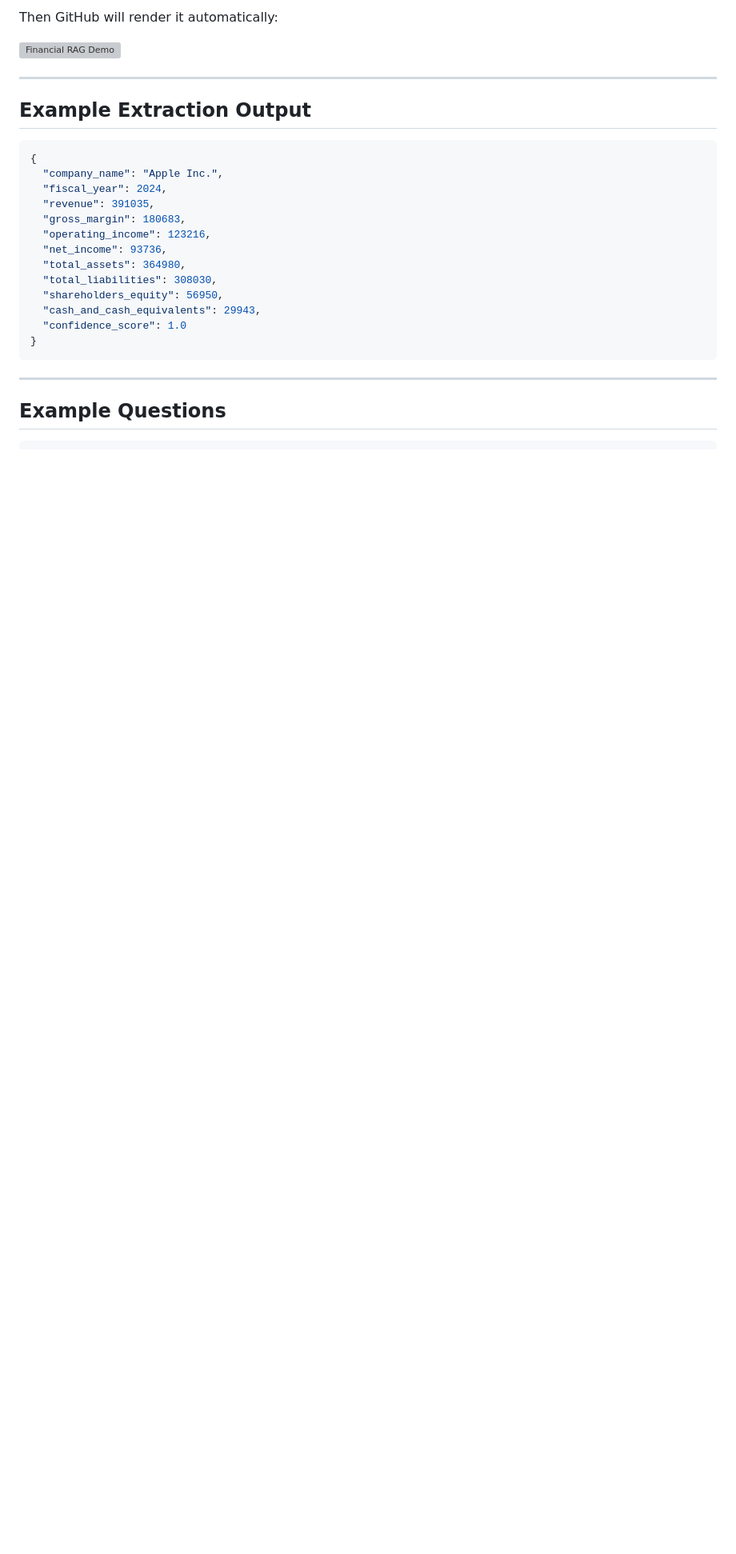
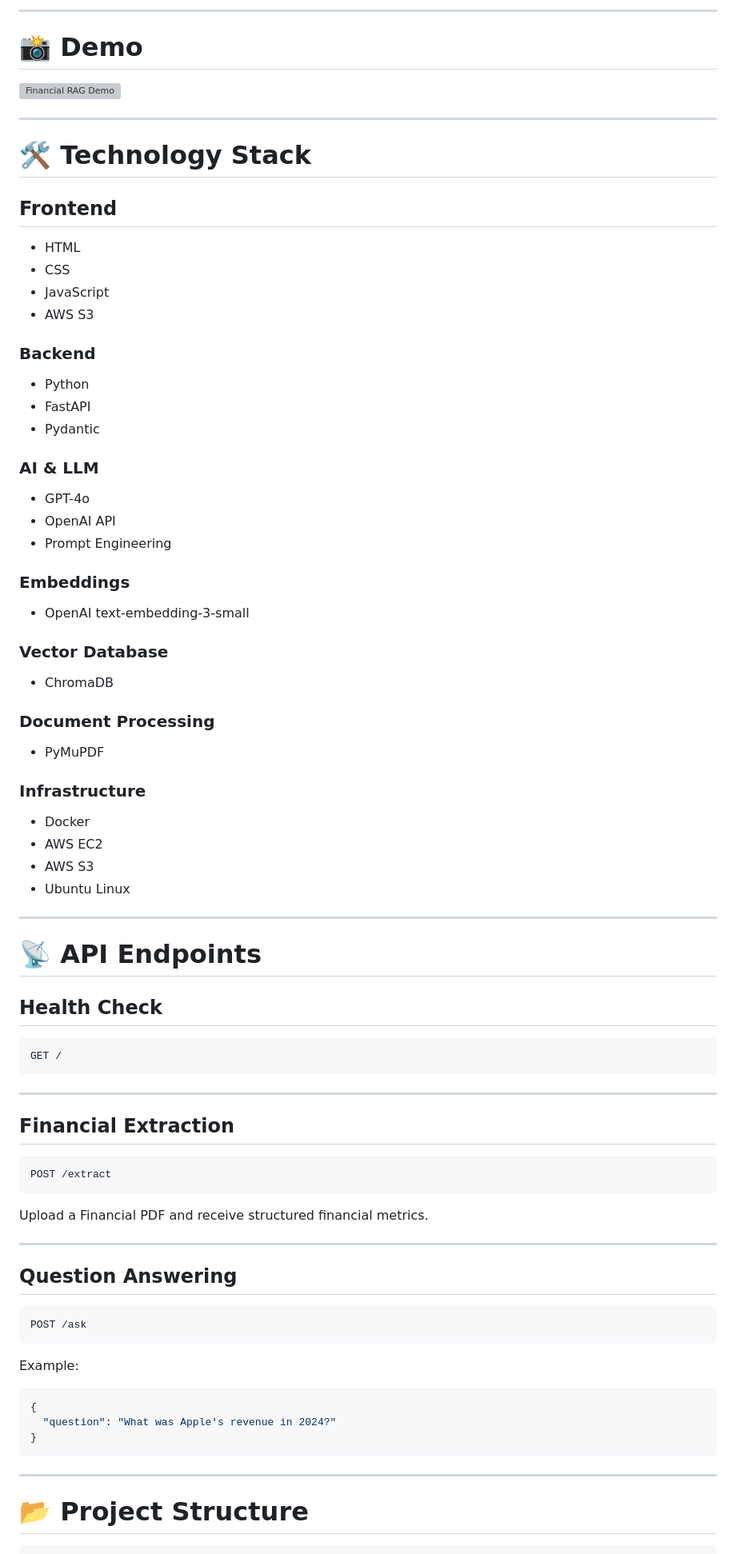
Before and after one commit to ajaysathriai-afk/Financial-Document-Extraction-RAG, a Markdown page: README.md, the part around one of its changes. Shown at 80% size. GitHub-like rendering; blank space fills up the shorter version; grey boxes are pictures that could not be loaded.

````diff
--- a/README.md
+++ b/README.md
@@ -224,31 +189,91 @@ screenshots/demo.png
 ```
 
-Then GitHub will render it automatically:
+---
+
+# 📸 Demo
 
 ![Financial RAG Demo](screenshots/demo.png)
 
 ---
 
-## Example Extraction Output
+# 🛠️ Technology Stack
+
+## Frontend
+
+* HTML
+* CSS
+* JavaScript
+* AWS S3
+
+### Backend
+
+* Python
+* FastAPI
+* Pydantic
+
+### AI & LLM
+
+* GPT-4o
+* OpenAI API
+* Prompt Engineering
+
+### Embeddings
+
+* OpenAI text-embedding-3-small
+
+### Vector Database
+
+* ChromaDB
+
+### Document Processing
+
+* PyMuPDF
+
+### Infrastructure
+
+* Docker
+* AWS EC2
+* AWS S3
+* Ubuntu Linux
+
+---
+
+# 📡 API Endpoints
+
+## Health Check
+
+```http
+GET /
+```
+
+---
+
+## Financial Extraction
+
+```http
+POST /extract
+```
+
+Upload a Financial PDF and receive structured financial metrics.
+
+---
+
+## Question Answering
+
+```http
+POST /ask
+```
+
+Example:
 
 ```json
 {
-  "company_name": "Apple Inc.",
-  "fiscal_year": 2024,
-  "revenue": 391035,
-  "gross_margin": 180683,
-  "operating_income": 123216,
-  "net_income": 93736,
-  "total_assets": 364980,
-  "total_liabilities": 308030,
-  "shareholders_equity": 56950,
-  "cash_and_cash_equivalents": 29943,
-  "confidence_score": 1.0
+  "question": "What was Apple's revenue in 2024?"
 }
 ```
 
 ---
 
-## Example Questions
+# 📂 Project Structure
 
 ```text
````
Also changed, not shown: other parts of README.md (+193 -211 lines).
